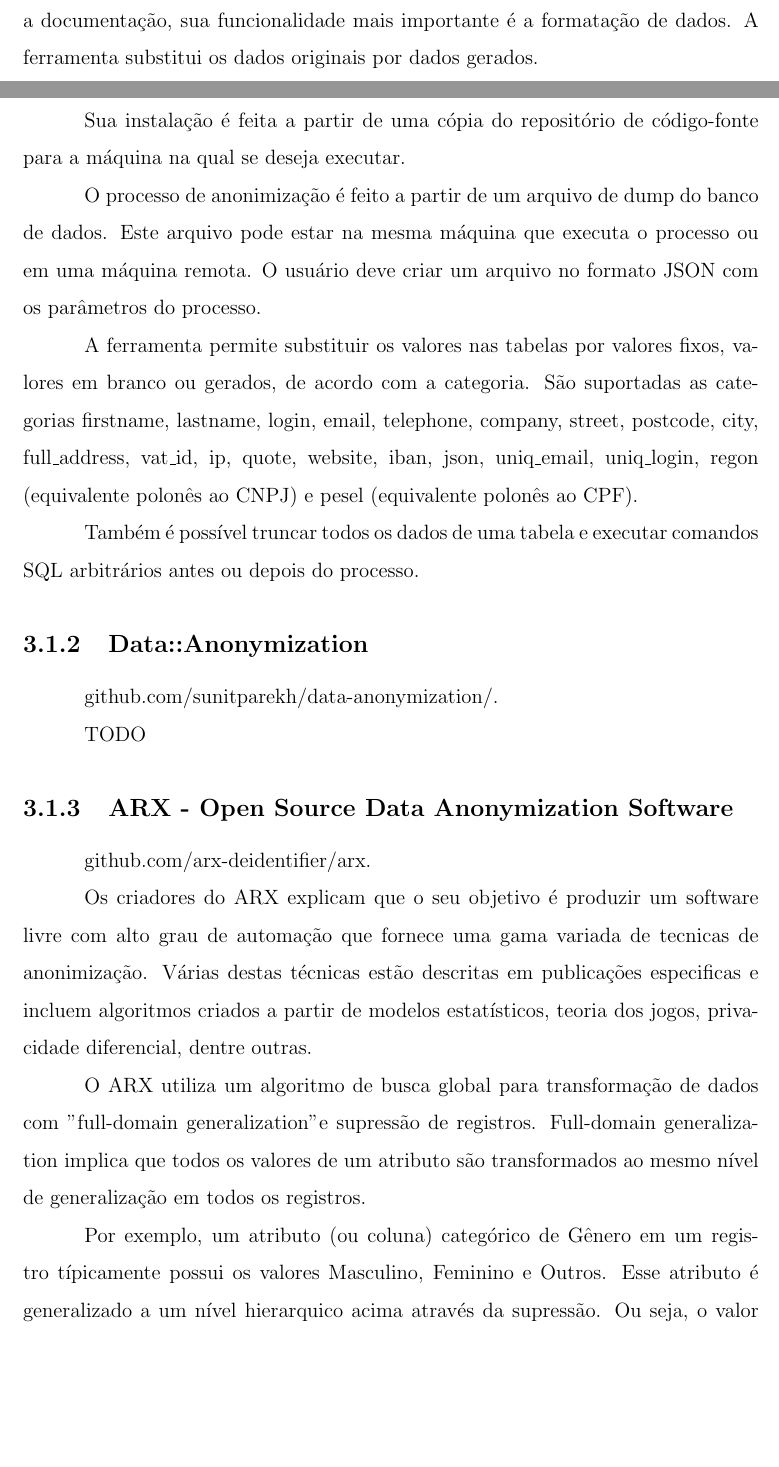
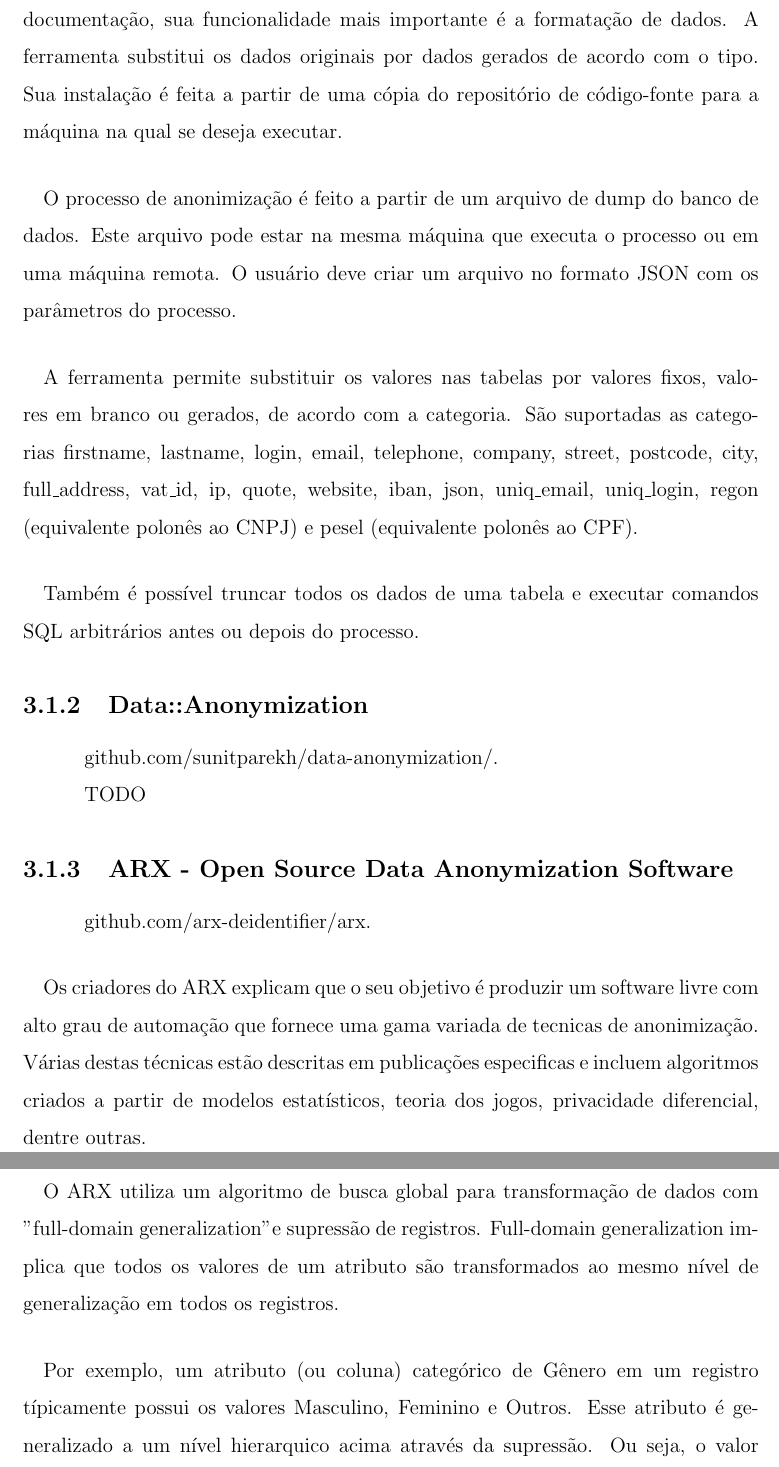
Before and after one commit to varlen/projeto-final-docs, a LaTeX book (Modelo de Projeto de Graduacao/Principal.tex, which reads Modelo de Projeto de Graduacao/cap3.tex): two parts of pages 17 and 18 of 26 before the commit and two parts of pages 18 and 19 of 27 after it, joined at a grey line, cut so that both start at the same text, the shorter picture padded with empty space. Compiled offline with LaTeX, dvips and Ghostscript.

Commit message:
Proper formatting of Methodology subsections

```diff
--- a/Modelo de Projeto de Graduacao/cap3.tex
+++ b/Modelo de Projeto de Graduacao/cap3.tex
@@ -1,10 +1,8 @@
 \chapter{Metodologia}
 \label{cap3}
 
-
 A etapa inicial deste trabalho consistiu na prospecção das ferramentas de código aberto existentes com o intuito de entender
 as capacidades fornecidas e determinar os requisitos necessários a uma nova solução.
-
 
 \section{Descoberta de Ferramentas}
 
@@ -17,15 +16,13 @@ Especificamente, foram consideradas as métricas de stars e forks dos repositór
 
 github.com/DivanteLtd/anonymizer.
 
-Anonymizer foi desenvolvida na linguagem de programação Ruby pela compania européia Divante e opera exclusivamente em bancos de dados MySQL. Segundo a documentação, sua funcionalidade mais importante é a formatação de dados. A ferramenta substitui os dados originais por dados gerados.
+\paragraph{} Anonymizer foi desenvolvida na linguagem de programação Ruby pela compania européia Divante e opera exclusivamente em bancos de dados MySQL. Segundo a documentação, sua funcionalidade mais importante é a formatação de dados. A ferramenta substitui os dados originais por dados gerados de acordo com o tipo. Sua instalação é feita a partir de uma cópia do repositório de código-fonte para a máquina na qual se deseja executar.
 
-Sua instalação é feita a partir de uma cópia do repositório de código-fonte para a máquina na qual se deseja executar.
+\paragraph{} O processo de anonimização é feito a partir de um arquivo de dump do banco de dados. Este arquivo pode estar na mesma máquina que executa o processo ou em uma máquina remota. O usuário deve criar um arquivo no formato JSON com os parâmetros do processo.
 
-O processo de anonimização é feito a partir de um arquivo de dump do banco de dados. Este arquivo pode estar na mesma máquina que executa o processo ou em uma máquina remota. O usuário deve criar um arquivo no formato JSON com os parâmetros do processo.
+\paragraph{} A ferramenta permite substituir os valores nas tabelas por valores fixos, valores em branco ou gerados, de acordo com a categoria. São suportadas as categorias firstname, lastname, login, email, telephone, company, street, postcode, city, full{\_}address, vat{\_}id, ip, quote, website, iban, json, uniq{\_}email, uniq{\_}login, regon (equivalente polonês ao CNPJ) e pesel (equivalente polonês ao CPF).
 
-A ferramenta permite substituir os valores nas tabelas por valores fixos, valores em branco ou gerados, de acordo com a categoria. São suportadas as categorias firstname, lastname, login, email, telephone, company, street, postcode, city, full{\_}address, vat{\_}id, ip, quote, website, iban, json, uniq{\_}email, uniq{\_}login, regon (equivalente polonês ao CNPJ) e pesel (equivalente polonês ao CPF).
-
-Também é possível truncar todos os dados de uma tabela e executar comandos SQL arbitrários antes ou depois do processo.
+\paragraph{} Também é possível truncar todos os dados de uma tabela e executar comandos SQL arbitrários antes ou depois do processo.
 
 \subsection{Data::Anonymization}
 
@@ -37,9 +34,9 @@ TODO
 
 github.com/arx-deidentifier/arx.
 
-Os criadores do ARX explicam que o seu objetivo é produzir um software livre com alto grau de automação que fornece uma gama variada de tecnicas de anonimização. Várias destas técnicas estão descritas em publicações especificas e incluem algoritmos criados a partir de modelos estatísticos, teoria dos jogos, privacidade diferencial, dentre outras.
+\paragraph{} Os criadores do ARX explicam que o seu objetivo é produzir um software livre com alto grau de automação que fornece uma gama variada de tecnicas de anonimização. Várias destas técnicas estão descritas em publicações especificas e incluem algoritmos criados a partir de modelos estatísticos, teoria dos jogos, privacidade diferencial, dentre outras.
 
-O ARX utiliza um algoritmo de busca global para transformação de dados com "full-domain generalization" e supressão de registros. Full-domain generalization implica que todos os  valores de um atributo são transformados ao mesmo nível de generalização em todos os registros.
+\paragraph{} O ARX utiliza um algoritmo de busca global para transformação de dados com "full-domain generalization" e supressão de registros. Full-domain generalization implica que todos os  valores de um atributo são transformados ao mesmo nível de generalização em todos os registros.
 
-Por exemplo, um atributo (ou coluna) categórico de Gênero em um registro típicamente possui os valores Masculino, Feminino e Outros. Esse atributo é generalizado a um nível hierarquico acima através da supressão. Ou seja, o valor armazenado no registro é transformado em "*". No caso de um atributo numérico de idade, a generalização transforma um valor específico em uma faixa etária. A extensão da faixa depende do nível de generalização aplicado. O resultado de todas as operações de transformação deve considerar a relação de custo-benefício entre anonimização e utilidade.
+\paragraph{} Por exemplo, um atributo (ou coluna) categórico de Gênero em um registro típicamente possui os valores Masculino, Feminino e Outros. Esse atributo é generalizado a um nível hierarquico acima através da supressão. Ou seja, o valor armazenado no registro é transformado em "*". No caso de um atributo numérico de idade, a generalização transforma um valor específico em uma faixa etária. A extensão da faixa depende do nível de generalização aplicado. O resultado de todas as operações de transformação deve considerar a relação de custo-benefício entre anonimização e utilidade.
 
```
Also changed, not shown: Modelo de Projeto de Graduacao/cap3.tex (7 more changed lines).
